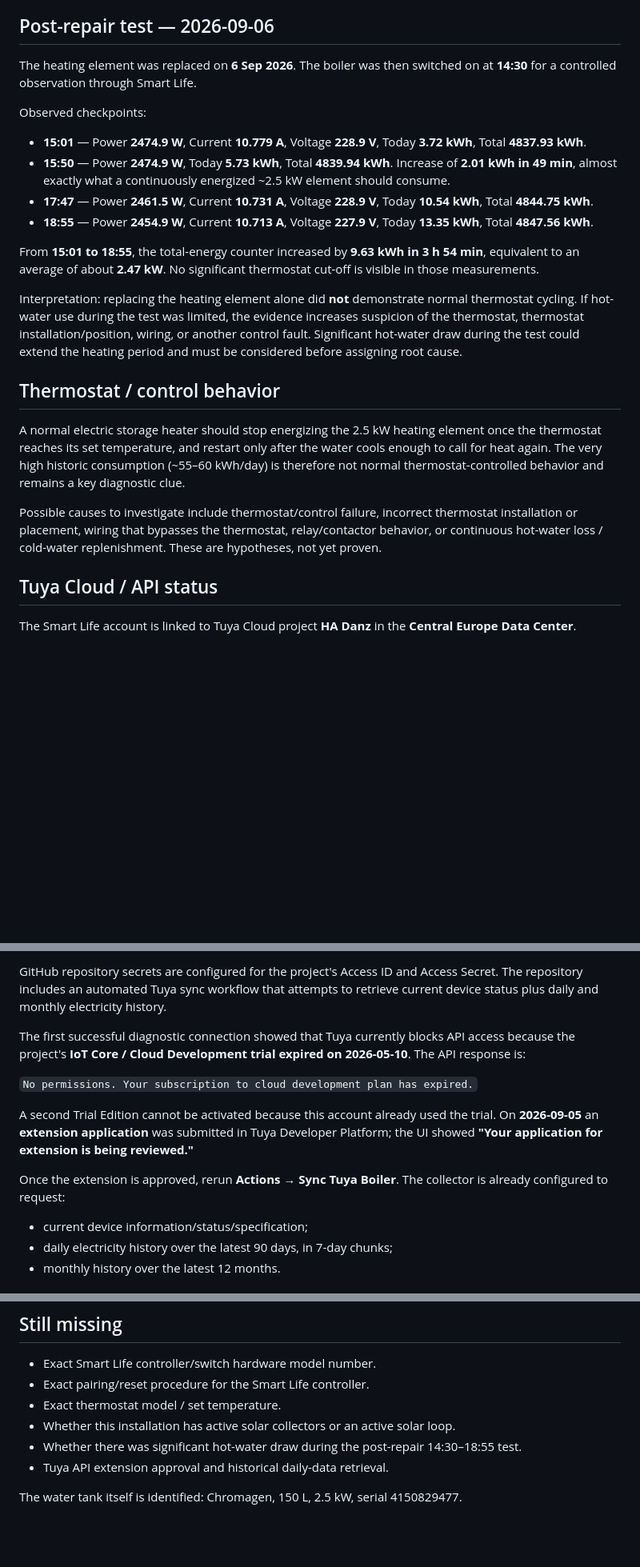
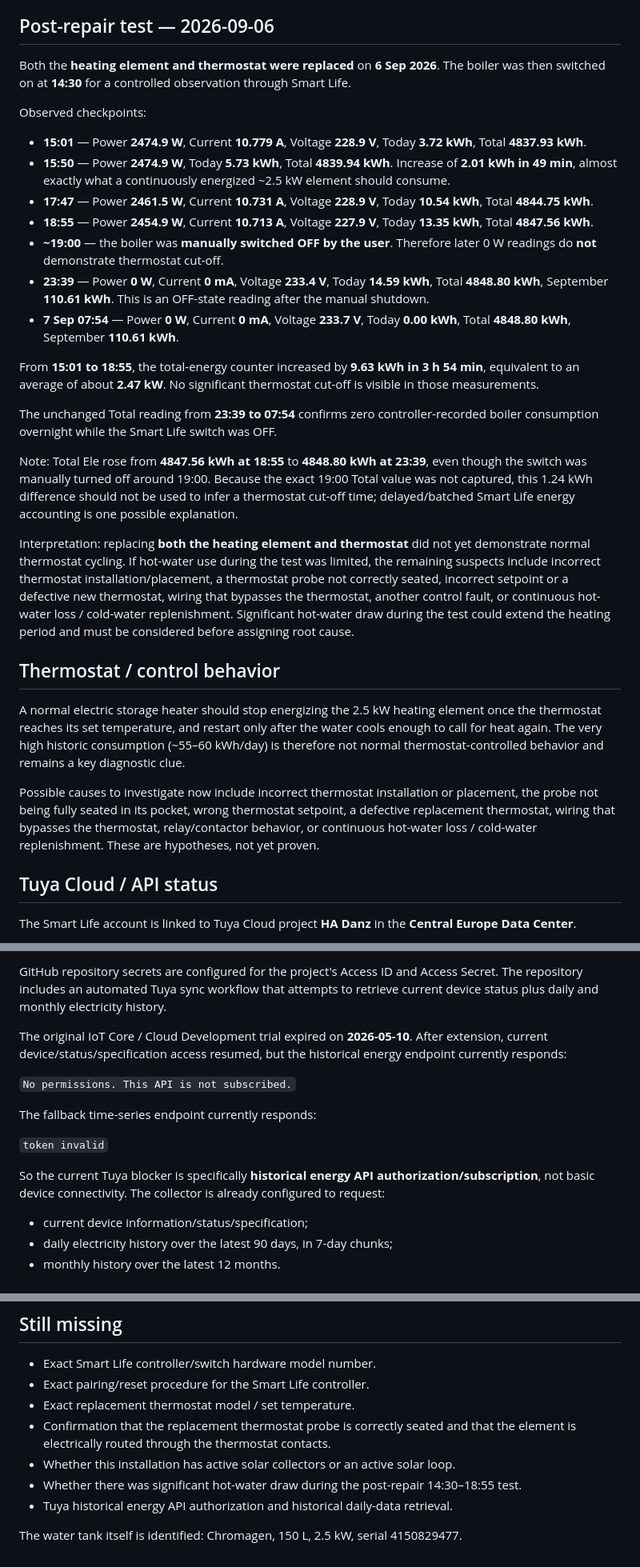
Before and after one commit to drunkenmaster2/electricity-research-, a Markdown page: boiler-reconnect.md, 3 parts joined by grey strips. Shown at 80% size. GitHub-like rendering; blank space fills up the shorter version.

Commit message:
Document thermostat replacement and overnight boiler baseline

```diff
--- a/boiler-reconnect.md
+++ b/boiler-reconnect.md
@@ -39,7 +39,7 @@ This hardware rating matches the meter experiment: when the boiler was heating,
 
 ## Post-repair test — 2026-09-06
 
-The heating element was replaced on **6 Sep 2026**. The boiler was then switched on at **14:30** for a controlled observation through Smart Life.
+Both the **heating element and thermostat were replaced** on **6 Sep 2026**. The boiler was then switched on at **14:30** for a controlled observation through Smart Life.
 
 Observed checkpoints:
 
@@ -47,16 +47,23 @@ Observed checkpoints:
 - **15:50** — Power **2474.9 W**, Today **5.73 kWh**, Total **4839.94 kWh**. Increase of **2.01 kWh in 49 min**, almost exactly what a continuously energized ~2.5 kW element should consume.
 - **17:47** — Power **2461.5 W**, Current **10.731 A**, Voltage **228.9 V**, Today **10.54 kWh**, Total **4844.75 kWh**.
 - **18:55** — Power **2454.9 W**, Current **10.713 A**, Voltage **227.9 V**, Today **13.35 kWh**, Total **4847.56 kWh**.
+- **~19:00** — the boiler was **manually switched OFF by the user**. Therefore later 0 W readings do **not** demonstrate thermostat cut-off.
+- **23:39** — Power **0 W**, Current **0 mA**, Voltage **233.4 V**, Today **14.59 kWh**, Total **4848.80 kWh**, September **110.61 kWh**. This is an OFF-state reading after the manual shutdown.
+- **7 Sep 07:54** — Power **0 W**, Current **0 mA**, Voltage **233.7 V**, Today **0.00 kWh**, Total **4848.80 kWh**, September **110.61 kWh**.
 
 From **15:01 to 18:55**, the total-energy counter increased by **9.63 kWh in 3 h 54 min**, equivalent to an average of about **2.47 kW**. No significant thermostat cut-off is visible in those measurements.
 
-Interpretation: replacing the heating element alone did **not** demonstrate normal thermostat cycling. If hot-water use during the test was limited, the evidence increases suspicion of the thermostat, thermostat installation/position, wiring, or another control fault. Significant hot-water draw during the test could extend the heating period and must be considered before assigning root cause.
+The unchanged Total reading from **23:39 to 07:54** confirms zero controller-recorded boiler consumption overnight while the Smart Life switch was OFF.
+
+Note: Total Ele rose from **4847.56 kWh at 18:55** to **4848.80 kWh at 23:39**, even though the switch was manually turned off around 19:00. Because the exact 19:00 Total value was not captured, this 1.24 kWh difference should not be used to infer a thermostat cut-off time; delayed/batched Smart Life energy accounting is one possible explanation.
+
+Interpretation: replacing **both the heating element and thermostat** did not yet demonstrate normal thermostat cycling. If hot-water use during the test was limited, the remaining suspects include incorrect thermostat installation/placement, a thermostat probe not correctly seated, incorrect setpoint or a defective new thermostat, wiring that bypasses the thermostat, another control fault, or continuous hot-water loss / cold-water replenishment. Significant hot-water draw during the test could extend the heating period and must be considered before assigning root cause.
 
 ## Thermostat / control behavior
 
 A normal electric storage heater should stop energizing the 2.5 kW heating element once the thermostat reaches its set temperature, and restart only after the water cools enough to call for heat again. The very high historic consumption (~55–60 kWh/day) is therefore not normal thermostat-controlled behavior and remains a key diagnostic clue.
 
-Possible causes to investigate include thermostat/control failure, incorrect thermostat installation or placement, wiring that bypasses the thermostat, relay/contactor behavior, or continuous hot-water loss / cold-water replenishment. These are hypotheses, not yet proven.
+Possible causes to investigate now include incorrect thermostat installation or placement, the probe not being fully seated in its pocket, wrong thermostat setpoint, a defective replacement thermostat, wiring that bypasses the thermostat, relay/contactor behavior, or continuous hot-water loss / cold-water replenishment. These are hypotheses, not yet proven.
 
 ## Tuya Cloud / API status
 
@@ -71,13 +78,15 @@ Confirmed cloud device:
 
 GitHub repository secrets are configured for the project's Access ID and Access Secret. The repository includes an automated Tuya sync workflow that attempts to retrieve current device status plus daily and monthly electricity history.
 
-The first successful diagnostic connection showed that Tuya currently blocks API access because the project's **IoT Core / Cloud Development trial expired on 2026-05-10**. The API response is:
+The original IoT Core / Cloud Development trial expired on **2026-05-10**. After extension, current device/status/specification access resumed, but the historical energy endpoint currently responds:
 
-`No permissions. Your subscription to cloud development plan has expired.`
+`No permissions. This API is not subscribed.`
 
-A second Trial Edition cannot be activated because this account already used the trial. On **2026-09-05** an **extension application** was submitted in Tuya Developer Platform; the UI showed **"Your application for extension is being reviewed."**
+The fallback time-series endpoint currently responds:
 
-Once the extension is approved, rerun **Actions → Sync Tuya Boiler**. The collector is already configured to request:
+`token invalid`
+
+So the current Tuya blocker is specifically **historical energy API authorization/subscription**, not basic device connectivity. The collector is already configured to request:
 
 - current device information/status/specification;
 - daily electricity history over the latest 90 days, in 7-day chunks;
@@ -112,9 +121,10 @@ So the best durable identifiers are:
 
 - Exact Smart Life controller/switch hardware model number.
 - Exact pairing/reset procedure for the Smart Life controller.
-- Exact thermostat model / set temperature.
+- Exact replacement thermostat model / set temperature.
+- Confirmation that the replacement thermostat probe is correctly seated and that the element is electrically routed through the thermostat contacts.
 - Whether this installation has active solar collectors or an active solar loop.
 - Whether there was significant hot-water draw during the post-repair 14:30–18:55 test.
-- Tuya API extension approval and historical daily-data retrieval.
+- Tuya historical energy API authorization and historical daily-data retrieval.
 
 The water tank itself is identified: Chromagen, 150 L, 2.5 kW, serial 4150829477.
```
Also changed, not shown: other parts of boiler-reconnect.md (+1 -1 lines).
